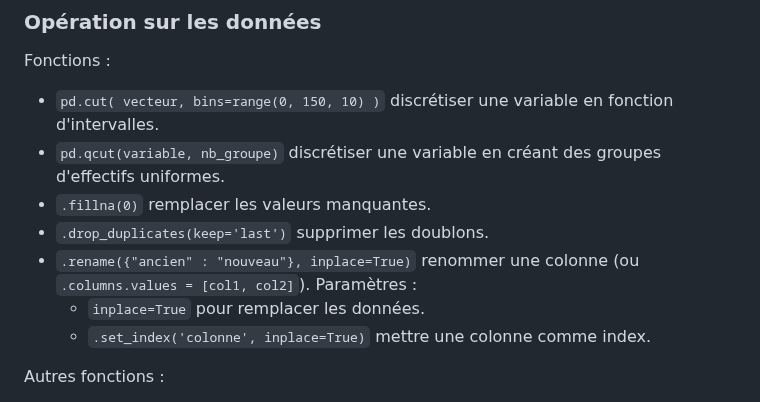
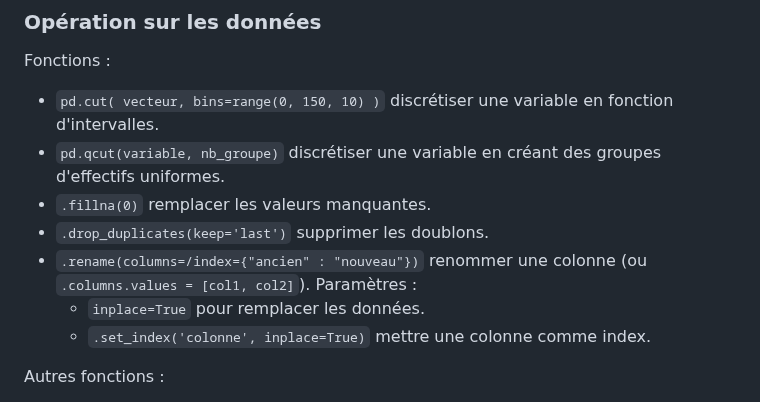
Before and after one commit to gdemare/gdemare.github.io, a Markdown page: aide-memoire/statistique/manipuler-données_py.md, the part around the change. Rendered like a GitHub page.

```diff
--- a/aide-memoire/statistique/manipuler-données_py.md
+++ b/aide-memoire/statistique/manipuler-données_py.md
@@ -61,7 +61,7 @@ Fonctions :
 * `pd.qcut(variable, nb_groupe)` discrétiser une variable en créant des groupes d'effectifs uniformes.
 * `.fillna(0)` remplacer les valeurs manquantes.
 * `.drop_duplicates(keep='last')` supprimer les doublons.
-* `.rename({"ancien" : "nouveau"}, inplace=True)` renommer une colonne (ou `.columns.values = [col1, col2]`).
+* `.rename(columns=/index={"ancien" : "nouveau"})` renommer une colonne (ou `.columns.values = [col1, col2]`).
 Paramètres :
 	* `inplace=True` pour remplacer les données.
 	* `.set_index('colonne', inplace=True)` mettre une colonne comme index.
```
